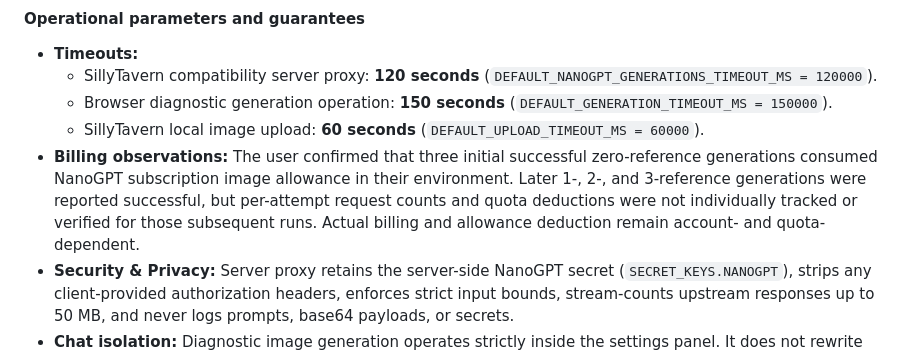
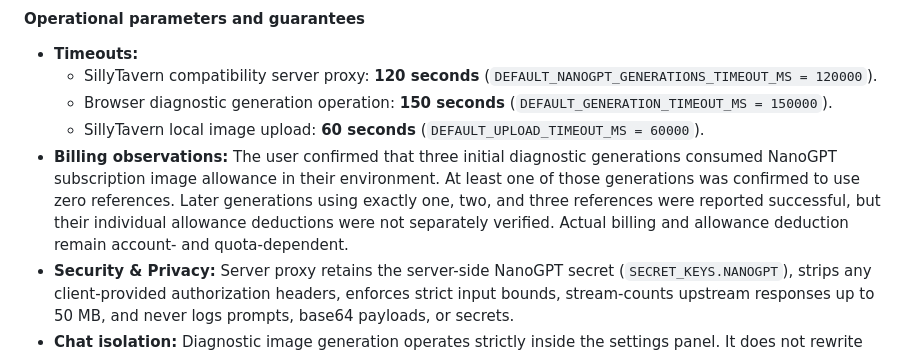
Before and after one commit to zNe4/SillyTavern-ChromaticImages, a Markdown page: docs/m03-contract.md, the part around the change. GitHub-like rendering.

```diff
--- a/docs/m03-contract.md
+++ b/docs/m03-contract.md
@@ -570,7 +570,7 @@ Subdivided into:
   - SillyTavern compatibility server proxy: **120 seconds** (`DEFAULT_NANOGPT_GENERATIONS_TIMEOUT_MS = 120000`).
   - Browser diagnostic generation operation: **150 seconds** (`DEFAULT_GENERATION_TIMEOUT_MS = 150000`).
   - SillyTavern local image upload: **60 seconds** (`DEFAULT_UPLOAD_TIMEOUT_MS = 60000`).
-- **Billing observations:** The user confirmed that three initial successful zero-reference generations consumed NanoGPT subscription image allowance in their environment. Later 1-, 2-, and 3-reference generations were reported successful, but per-attempt request counts and quota deductions were not individually tracked or verified for those subsequent runs. Actual billing and allowance deduction remain account- and quota-dependent.
+- **Billing observations:** The user confirmed that three initial diagnostic generations consumed NanoGPT subscription image allowance in their environment. At least one of those generations was confirmed to use zero references. Later generations using exactly one, two, and three references were reported successful, but their individual allowance deductions were not separately verified. Actual billing and allowance deduction remain account- and quota-dependent.
 - **Security & Privacy:** Server proxy retains the server-side NanoGPT secret (`SECRET_KEYS.NANOGPT`), strips any client-provided authorization headers, enforces strict input bounds, stream-counts upstream responses up to 50 MB, and never logs prompts, base64 payloads, or secrets.
 - **Chat isolation:** Diagnostic image generation operates strictly inside the settings panel. It does not rewrite chat messages, alter proposal cards, or record `CI_IMAGE` or `CI_RESULT` records in the active chat.
 - **Local proxy prerequisite:** The compatibility route `POST /api/sd/nanogpt/images/generations` resides on local SillyTavern branch `m03-d2b1-nanogpt-proxy` and is not merged into stock upstream SillyTavern.
```
Also changed, not shown: README.md (+3 -1 lines), roadmap.md (+1 -1 lines).
